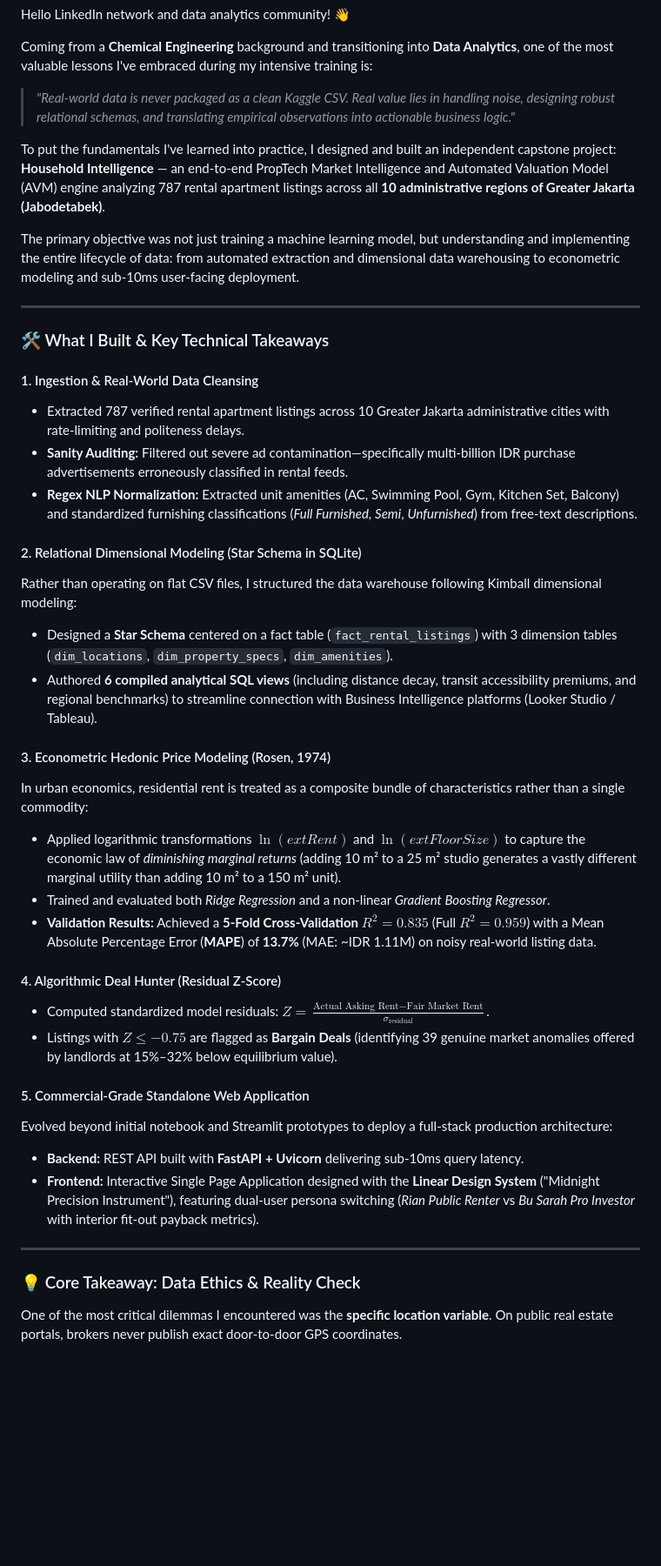
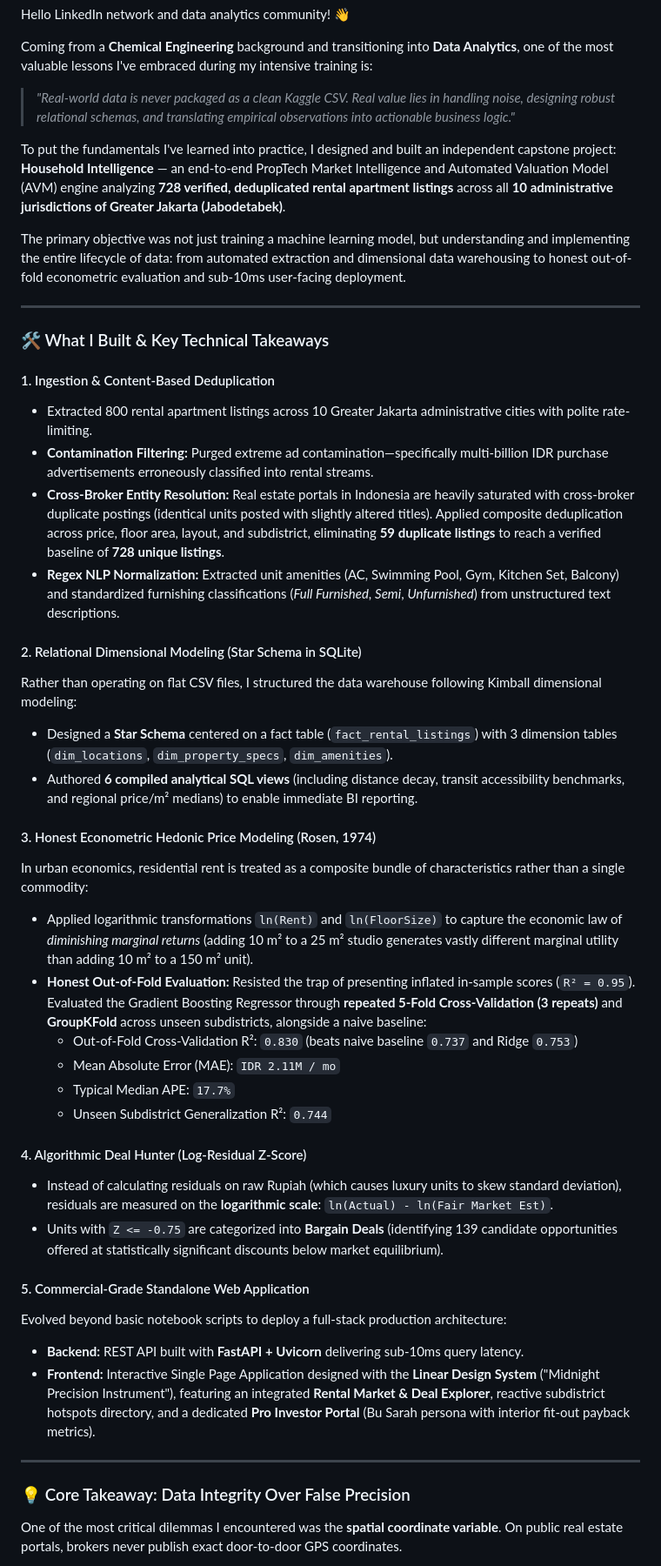
Before and after one commit to Lottoenergon/Household-Intelligence, a Markdown page: dashboard/LINKEDIN_CASE_STUDY.md, the part around one of its changes. Shown at 87% size. GitHub-like rendering; blank space fills up the shorter version.

Commit message:
docs: align LinkedIn case study with honest 728-unit out-of-fold metrics and remove LaTeX formatting

```diff
--- a/dashboard/LINKEDIN_CASE_STUDY.md
+++ b/dashboard/LINKEDIN_CASE_STUDY.md
@@ -12,41 +12,45 @@ Hello LinkedIn network and data analytics community! 👋
 Coming from a **Chemical Engineering** background and transitioning into **Data Analytics**, one of the most valuable lessons I've embraced during my intensive training is:
 > *"Real-world data is never packaged as a clean Kaggle CSV. Real value lies in handling noise, designing robust relational schemas, and translating empirical observations into actionable business logic."*
 
-To put the fundamentals I've learned into practice, I designed and built an independent capstone project: **Household Intelligence** — an end-to-end PropTech Market Intelligence and Automated Valuation Model (AVM) engine analyzing 787 rental apartment listings across all **10 administrative regions of Greater Jakarta (Jabodetabek)**.
+To put the fundamentals I've learned into practice, I designed and built an independent capstone project: **Household Intelligence** — an end-to-end PropTech Market Intelligence and Automated Valuation Model (AVM) engine analyzing **728 verified, deduplicated rental apartment listings** across all **10 administrative jurisdictions of Greater Jakarta (Jabodetabek)**.
 
-The primary objective was not just training a machine learning model, but understanding and implementing the entire lifecycle of data: from automated extraction and dimensional data warehousing to econometric modeling and sub-10ms user-facing deployment.
+The primary objective was not just training a machine learning model, but understanding and implementing the entire lifecycle of data: from automated extraction and dimensional data warehousing to honest out-of-fold econometric evaluation and sub-10ms user-facing deployment.
 
 ---
 
 ### 🛠️ What I Built & Key Technical Takeaways
 
-#### 1. Ingestion & Real-World Data Cleansing
-* Extracted 787 verified rental apartment listings across 10 Greater Jakarta administrative cities with rate-limiting and politeness delays.
-* **Sanity Auditing:** Filtered out severe ad contamination—specifically multi-billion IDR purchase advertisements erroneously classified in rental feeds.
-* **Regex NLP Normalization:** Extracted unit amenities (AC, Swimming Pool, Gym, Kitchen Set, Balcony) and standardized furnishing classifications (*Full Furnished*, *Semi*, *Unfurnished*) from free-text descriptions.
+#### 1. Ingestion & Content-Based Deduplication
+* Extracted 800 rental apartment listings across 10 Greater Jakarta administrative cities with polite rate-limiting.
+* **Contamination Filtering:** Purged extreme ad contamination—specifically multi-billion IDR purchase advertisements erroneously classified into rental streams.
+* **Cross-Broker Entity Resolution:** Real estate portals in Indonesia are heavily saturated with cross-broker duplicate postings (identical units posted with slightly altered titles). Applied composite deduplication across price, floor area, layout, and subdistrict, eliminating **59 duplicate listings** to reach a verified baseline of **728 unique listings**.
+* **Regex NLP Normalization:** Extracted unit amenities (AC, Swimming Pool, Gym, Kitchen Set, Balcony) and standardized furnishing classifications (*Full Furnished*, *Semi*, *Unfurnished*) from unstructured text descriptions.
 
 #### 2. Relational Dimensional Modeling (Star Schema in SQLite)
 Rather than operating on flat CSV files, I structured the data warehouse following Kimball dimensional modeling:
 * Designed a **Star Schema** centered on a fact table (`fact_rental_listings`) with 3 dimension tables (`dim_locations`, `dim_property_specs`, `dim_amenities`).
-* Authored **6 compiled analytical SQL views** (including distance decay, transit accessibility premiums, and regional benchmarks) to streamline connection with Business Intelligence platforms (Looker Studio / Tableau).
+* Authored **6 compiled analytical SQL views** (including distance decay, transit accessibility benchmarks, and regional price/m² medians) to enable immediate BI reporting.
 
-#### 3. Econometric Hedonic Price Modeling (Rosen, 1974)
+#### 3. Honest Econometric Hedonic Price Modeling (Rosen, 1974)
 In urban economics, residential rent is treated as a composite bundle of characteristics rather than a single commodity:
-* Applied logarithmic transformations $\ln(	ext{Rent})$ and $\ln(	ext{FloorSize})$ to capture the economic law of *diminishing marginal returns* (adding 10 m² to a 25 m² studio generates a vastly different marginal utility than adding 10 m² to a 150 m² unit).
-* Trained and evaluated both *Ridge Regression* and a non-linear *Gradient Boosting Regressor*.
-* **Validation Results:** Achieved a **5-Fold Cross-Validation $R^2 = 0.835$** (Full $R^2 = 0.959$) with a Mean Absolute Percentage Error (**MAPE**) of **13.7%** (MAE: ~IDR 1.11M) on noisy real-world listing data.
+* Applied logarithmic transformations `ln(Rent)` and `ln(FloorSize)` to capture the economic law of *diminishing marginal returns* (adding 10 m² to a 25 m² studio generates vastly different marginal utility than adding 10 m² to a 150 m² unit).
+* **Honest Out-of-Fold Evaluation:** Resisted the trap of presenting inflated in-sample scores (`R² = 0.95`). Evaluated the Gradient Boosting Regressor through **repeated 5-Fold Cross-Validation (3 repeats)** and **GroupKFold** across unseen subdistricts, alongside a naive baseline:
+  * Out-of-Fold Cross-Validation R²: `0.830` (beats naive baseline `0.737` and Ridge `0.753`)
+  * Mean Absolute Error (MAE): `IDR 2.11M / mo`
+  * Typical Median APE: `17.7%`
+  * Unseen Subdistrict Generalization R²: `0.744`
 
-#### 4. Algorithmic Deal Hunter (Residual Z-Score)
-* Computed standardized model residuals: $Z = \frac{\text{Actual Asking Rent} - \text{Fair Market Rent}}{\sigma_{\text{residual}}}$.
-* Listings with $Z \le -0.75$ are flagged as **Bargain Deals** (identifying 39 genuine market anomalies offered by landlords at 15%–32% below equilibrium value).
+#### 4. Algorithmic Deal Hunter (Log-Residual Z-Score)
+* Instead of calculating residuals on raw Rupiah (which causes luxury units to skew standard deviation), residuals are measured on the **logarithmic scale**: `ln(Actual) - ln(Fair Market Est)`.
+* Units with `Z <= -0.75` are categorized into **Bargain Deals** (identifying 139 candidate opportunities offered at statistically significant discounts below market equilibrium).
 
 #### 5. Commercial-Grade Standalone Web Application
-Evolved beyond initial notebook and Streamlit prototypes to deploy a full-stack production architecture:
+Evolved beyond basic notebook scripts to deploy a full-stack production architecture:
 * **Backend:** REST API built with **FastAPI + Uvicorn** delivering sub-10ms query latency.
-* **Frontend:** Interactive Single Page Application designed with the **Linear Design System** ("Midnight Precision Instrument"), featuring dual-user persona switching (*Rian Public Renter* vs *Bu Sarah Pro Investor* with interior fit-out payback metrics).
+* **Frontend:** Interactive Single Page Application designed with the **Linear Design System** ("Midnight Precision Instrument"), featuring an integrated **Rental Market & Deal Explorer**, reactive subdistrict hotspots directory, and a dedicated **Pro Investor Portal** (Bu Sarah persona with interior fit-out payback metrics).
 
 ---
 
-### 💡 Core Takeaway: Data Ethics & Reality Check
-One of the most critical dilemmas I encountered was the **specific location variable**. On public real estate portals, brokers never publish exact door-to-door GPS coordinates.
+### 💡 Core Takeaway: Data Integrity Over False Precision
+One of the most critical dilemmas I encountered was the **spatial coordinate variable**. On public real estate portals, brokers never publish exact door-to-door GPS coordinates.
 
```
Also changed, not shown: other parts of dashboard/LINKEDIN_CASE_STUDY.md (+2 -2 lines).
